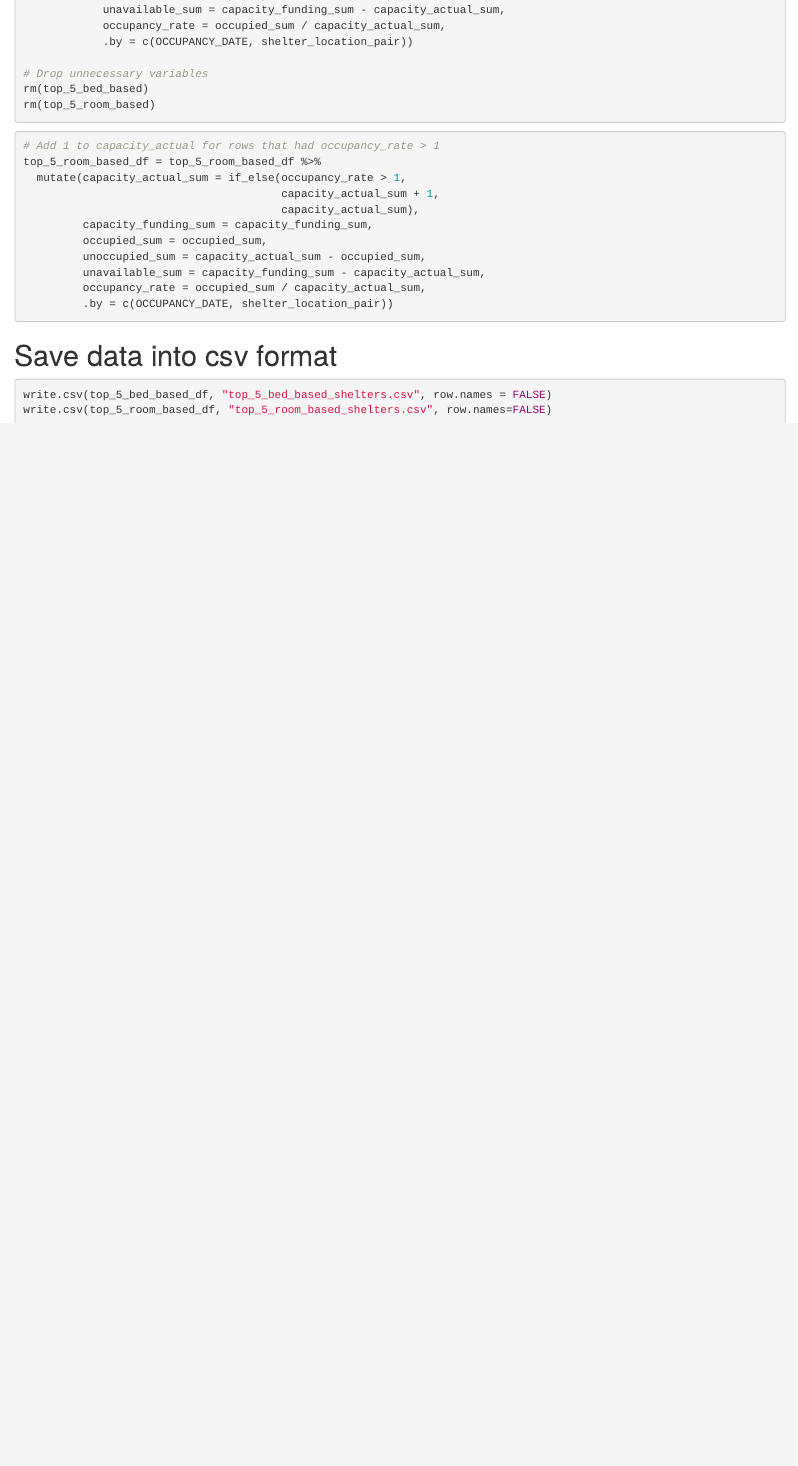
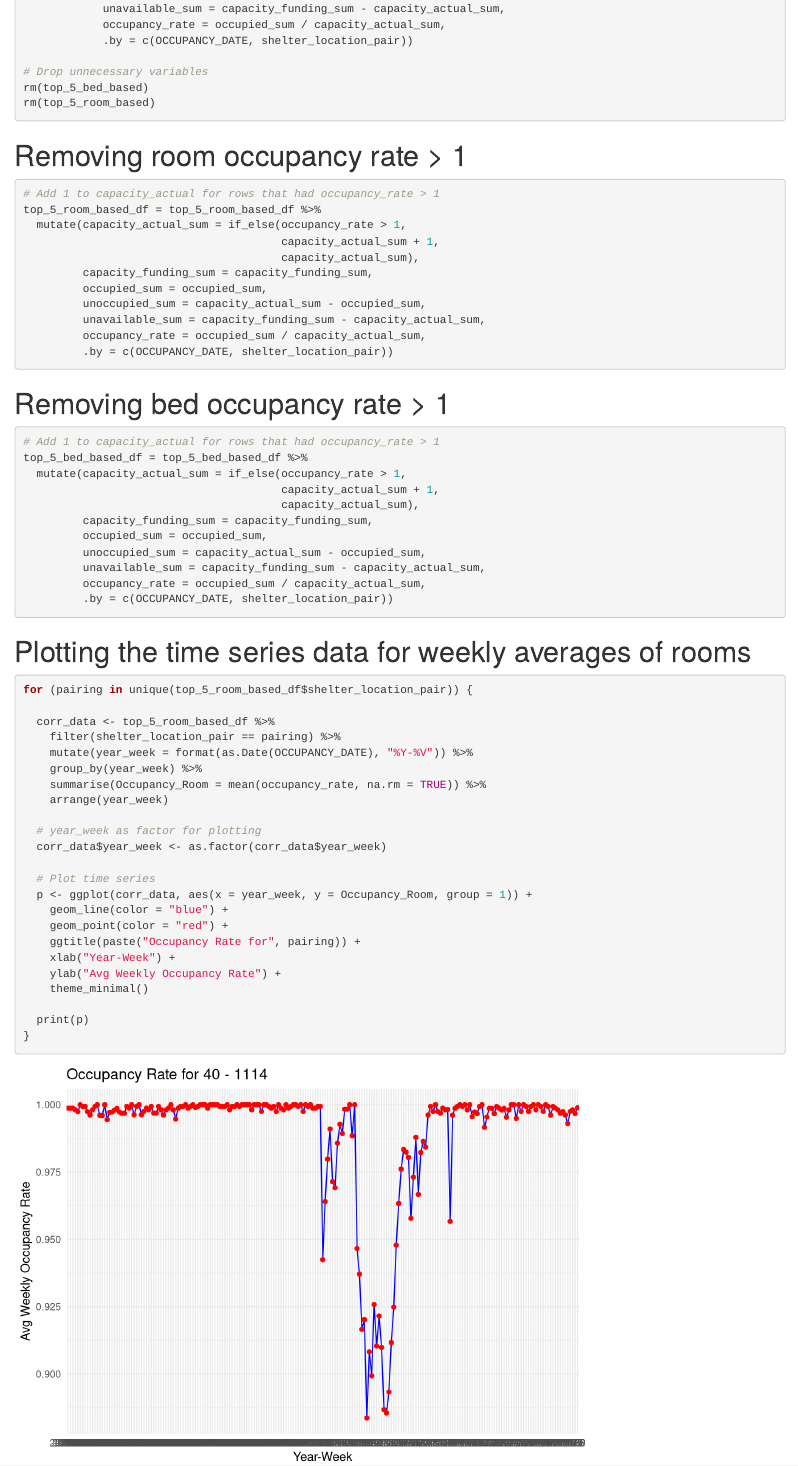
Before and after one commit to Proquation/Toronto-Shelter-Analysis, an R Markdown document (pre-processing.Rmd): the page in a window 1100 px wide, from 1750 px down before the commit and from 1800 px down after it, so that both start at the same text. Rendered offline with R 4.5, knitr and Pandoc, with nearby package versions.

Commit message:
Fixing bed occupancy rate
Fixed bed occupancy rates over 1, added time series plots for bed & room shelter location pairs

````diff
--- a/pre-processing.Rmd
+++ b/pre-processing.Rmd
@@ -86,6 +87,7 @@ rm(top_5_bed_based)
 rm(top_5_room_based)
 ```
 
+# Removing room occupancy rate > 1
 ```{r}
 # Add 1 to capacity_actual for rows that had occupancy_rate > 1
 top_5_room_based_df = top_5_room_based_df %>%
@@ -100,3 +102,42 @@ top_5_room_based_df = top_5_room_based_df %>%
          .by = c(OCCUPANCY_DATE, shelter_location_pair))
 ```
 
+# Removing bed occupancy rate > 1
+```{r}
+# Add 1 to capacity_actual for rows that had occupancy_rate > 1
+top_5_bed_based_df = top_5_bed_based_df %>%
+  mutate(capacity_actual_sum = if_else(occupancy_rate > 1,
+                                       capacity_actual_sum + 1,
+                                       capacity_actual_sum),
+         capacity_funding_sum = capacity_funding_sum,
+         occupied_sum = occupied_sum,
+         unoccupied_sum = capacity_actual_sum - occupied_sum,
+         unavailable_sum = capacity_funding_sum - capacity_actual_sum,
+         occupancy_rate = occupied_sum / capacity_actual_sum,
+         .by = c(OCCUPANCY_DATE, shelter_location_pair))
+```
+
+# Plotting the time series data for weekly averages of rooms
+```{r}
+for (pairing in unique(top_5_room_based_df$shelter_location_pair)) {
+
+  corr_data <- top_5_room_based_df %>%
+    filter(shelter_location_pair == pairing) %>%
+    mutate(year_week = format(as.Date(OCCUPANCY_DATE), "%Y-%V")) %>%
+    group_by(year_week) %>%
+    summarise(Occupancy_Room = mean(occupancy_rate, na.rm = TRUE)) %>%
+    arrange(year_week)
+
+  # year_week as factor for plotting
+  corr_data$year_week <- as.factor(corr_data$year_week)
+
+  # Plot time series
+  p <- ggplot(corr_data, aes(x = year_week, y = Occupancy_Room, group = 1)) +
+    geom_line(color = "blue") +
+    geom_point(color = "red") +
+    ggtitle(paste("Occupancy Rate for", pairing)) +
+    xlab("Year-Week") +
+    ylab("Avg Weekly Occupancy Rate") +
+    theme_minimal()
+
+  print(p)
````
Also changed, not shown: pre-processing.Rmd (33 more changed lines).
